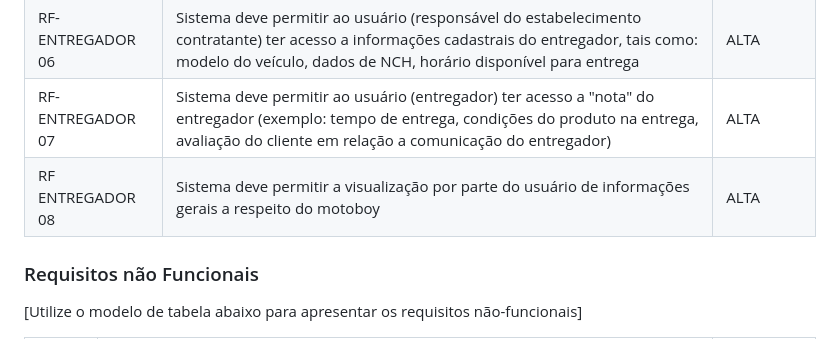
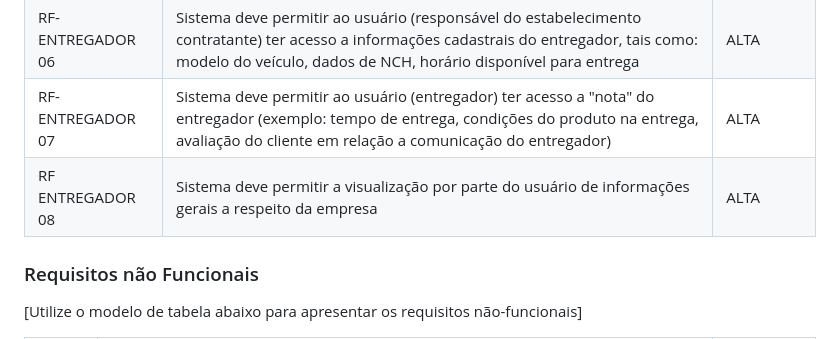
Before and after one commit to ICEI-PUC-Minas-PMV-ADS/pmv-ads-2023-2-e1-proj-web-t9-pmv-ads-2023-2-e1-projentregacerta, a Markdown page: documentos/02-Especificação do Projeto.md, the part around the change. GitHub-like rendering.

```diff
--- a/documentos/02-Especificação do Projeto.md
+++ b/documentos/02-Especificação do Projeto.md
@@ -57,7 +57,7 @@
 | RF- ENTREGADOR 05 |Sistema deve permitir ao usuário (responsável do estabelecimento contratante) incluir seus dados cadastrais (endereço, horário de funcionamento, valor pago por entrega, se o estabelecimento possui veículo)| ALTA |
 | RF- ENTREGADOR 06 |Sistema deve permitir ao usuário (responsável do estabelecimento contratante) ter acesso a informações cadastrais do entregador, tais como: modelo do veículo, dados de NCH, horário disponível para entrega| ALTA |
 | RF- ENTREGADOR 07 |Sistema deve permitir ao usuário (entregador) ter acesso a "nota" do entregador (exemplo: tempo de entrega, condições do produto na entrega, avaliação do cliente em relação a comunicação do entregador)| ALTA |
-| RF ENTREGADOR 08 |Sistema deve permitir a visualização por parte do usuário de informações gerais a respeito do motoboy|ALTA|
+| RF ENTREGADOR 08 |Sistema deve permitir a visualização por parte do usuário de informações gerais a respeito da empresa|ALTA|
 
 ### Requisitos não Funcionais
 
```
